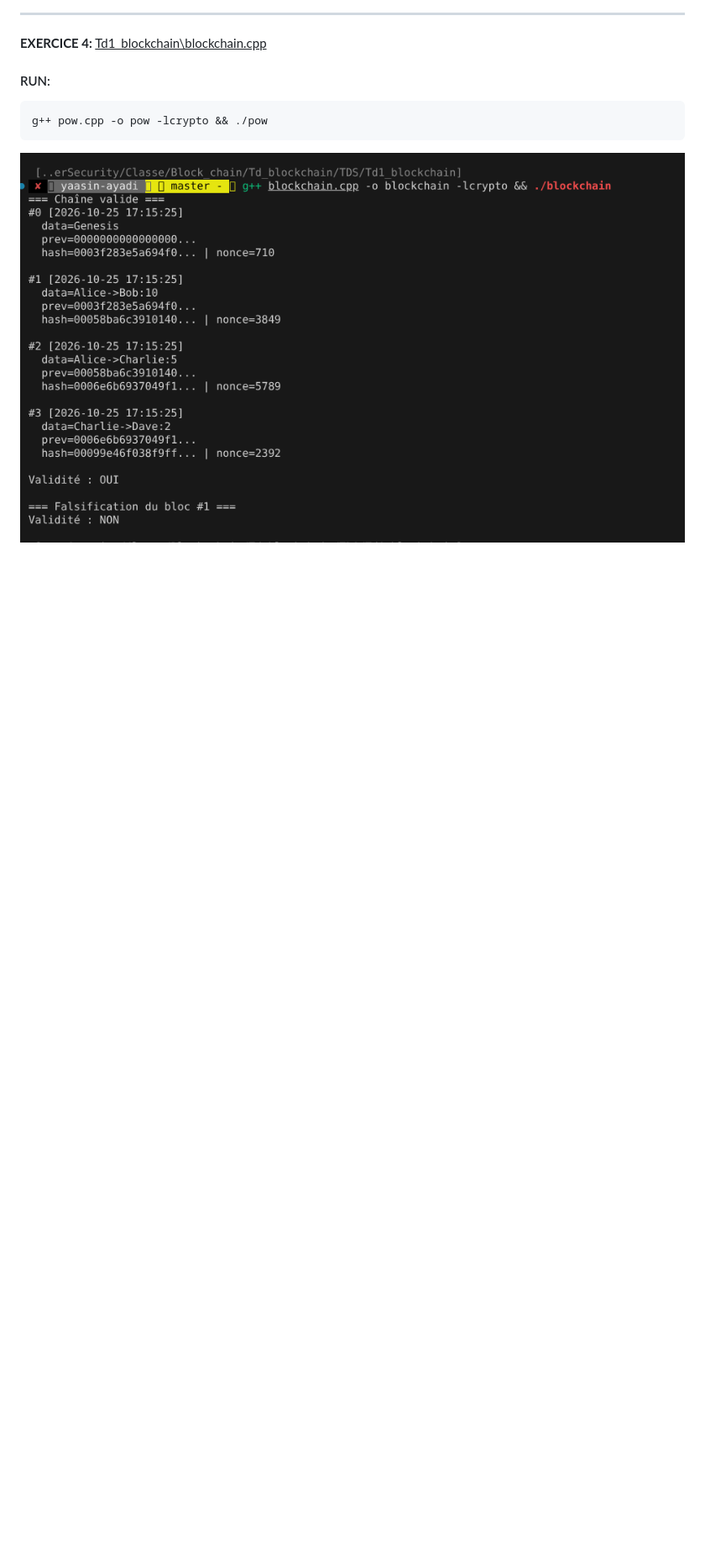
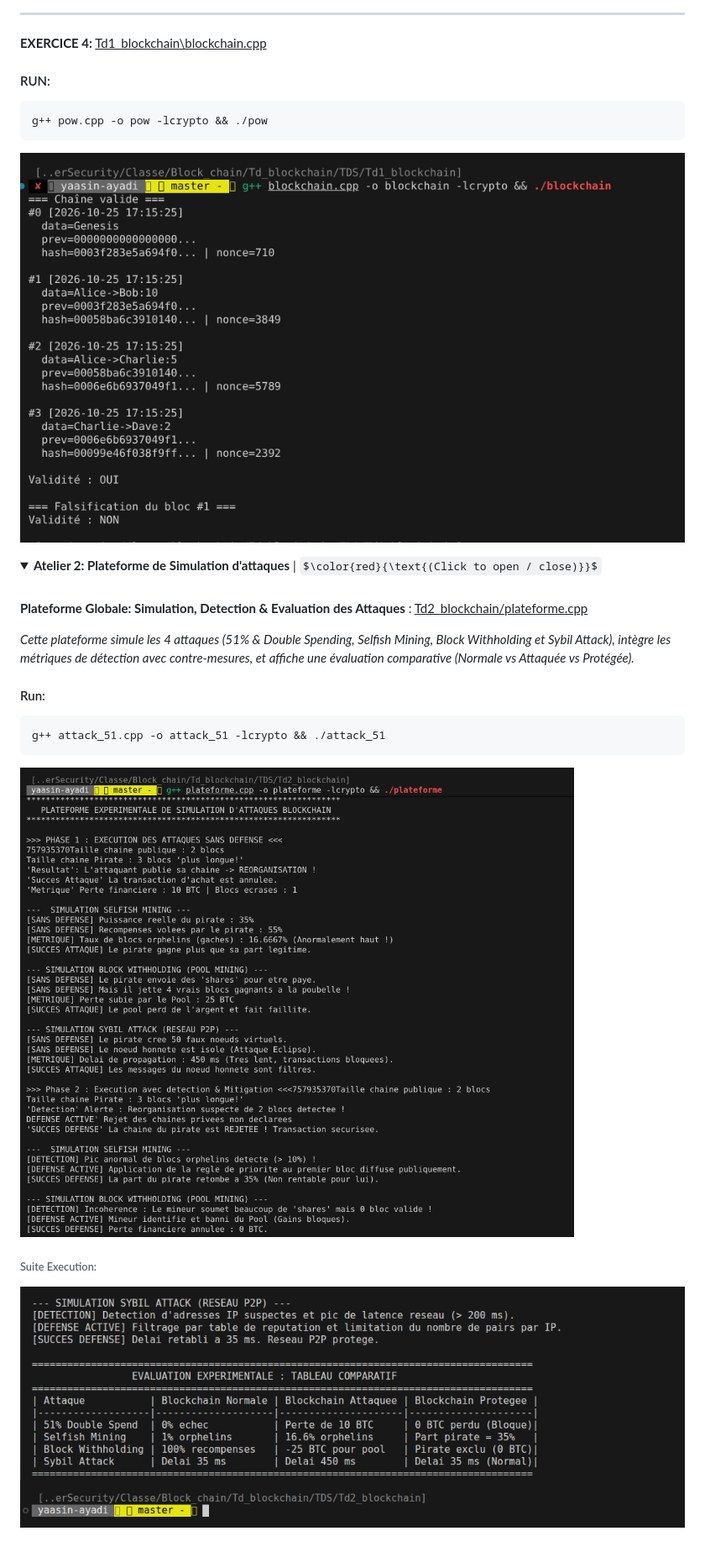
Before and after one commit to ayadiyassib/CyberSecurite, a Markdown page: README.md, the part around the change. Shown: that part at 84% size. Rendered like a GitHub page; pictures changed too: images/image5.png (added), images/image6.png (added); some formulas as TeX source; blank space fills up the shorter version.

Commit message:
Atelier 2: Plateforme de Simulation d'attaques

````diff
--- a/README.md
+++ b/README.md
@@ -47,3 +47,23 @@ g++ pow.cpp -o pow -lcrypto && ./pow
 ```
 ![Exercise 4 Output](images/image4.png)
 </details>
+
+<!-------------------->
+<details open>
+
+<summary><b>Atelier 2: Plateforme de Simulation d'attaques</b> | $\color{red}{\text{(Click to open / close)}}$</summary>
+
+<br>
+
+**Plateforme Globale: Simulation, Detection & Evaluation des Attaques** : <u>Td2_blockchain/plateforme.cpp</u>
+
+*Cette plateforme simule les 4 attaques (51% & Double Spending, Selfish Mining, Block Withholding et Sybil Attack), intègre les métriques de détection avec contre-mesures, et affiche une évaluation comparative (Normale vs Attaquée vs Protégée).*
+
+#### Run:
+```bash
+g++ attack_51.cpp -o attack_51 -lcrypto && ./attack_51
+```
+![Exercice Output](images/image5.png)
+###### Suite Execution:
+![Exercice Output](images/image6.png)
+</details>
````
Also changed, not shown: 1 other file.
